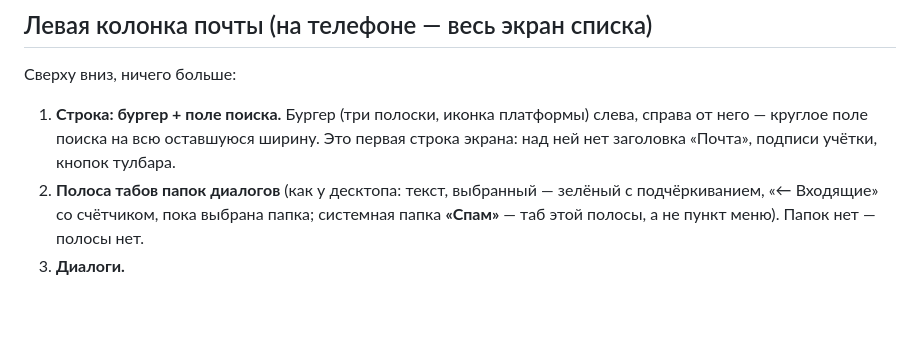
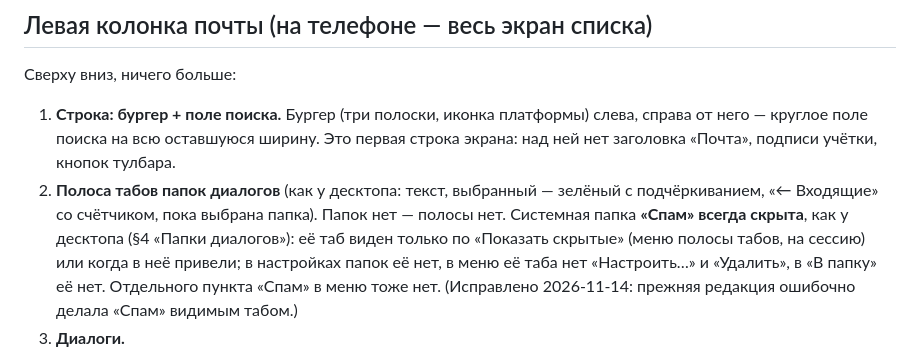
Before and after one commit to ddletotam/ddmailserver, a Markdown page: docs/mobile-layout.md, the part around the change. Drawn GitHub-style; blank space fills up the shorter version.

Commit message:
docs(mobile): «Спам» всегда скрыт, как у десктопа — таб только по «Показать скрытые»
Co-Authored-By: Claude Opus 5.5 <noreply@anthropic.com>

```diff
--- a/docs/mobile-layout.md
+++ b/docs/mobile-layout.md
@@ -14,8 +14,11 @@
    круглое поле поиска на всю оставшуюся ширину. Это первая строка экрана: над ней нет заголовка
    «Почта», подписи учётки, кнопок тулбара.
 2. **Полоса табов папок диалогов** (как у десктопа: текст, выбранный — зелёный с подчёркиванием,
-   «← Входящие» со счётчиком, пока выбрана папка; системная папка **«Спам»** — таб этой полосы, а не
-   пункт меню). Папок нет — полосы нет.
+   «← Входящие» со счётчиком, пока выбрана папка). Папок нет — полосы нет.
+   Системная папка **«Спам» всегда скрыта**, как у десктопа (§4 «Папки диалогов»): её таб виден только
+   по «Показать скрытые» (меню полосы табов, на сессию) или когда в неё привели; в настройках папок её
+   нет, в меню её таба нет «Настроить…» и «Удалить», в «В папку» её нет. Отдельного пункта «Спам» в
+   меню тоже нет. (Исправлено 2026-11-14: прежняя редакция ошибочно делала «Спам» видимым табом.)
 3. **Диалоги.**
 
 **Нет и не будет:** кнопки «Написать»/FAB/карандаша, меню «три точки», пункта «Спам» в меню,
```
